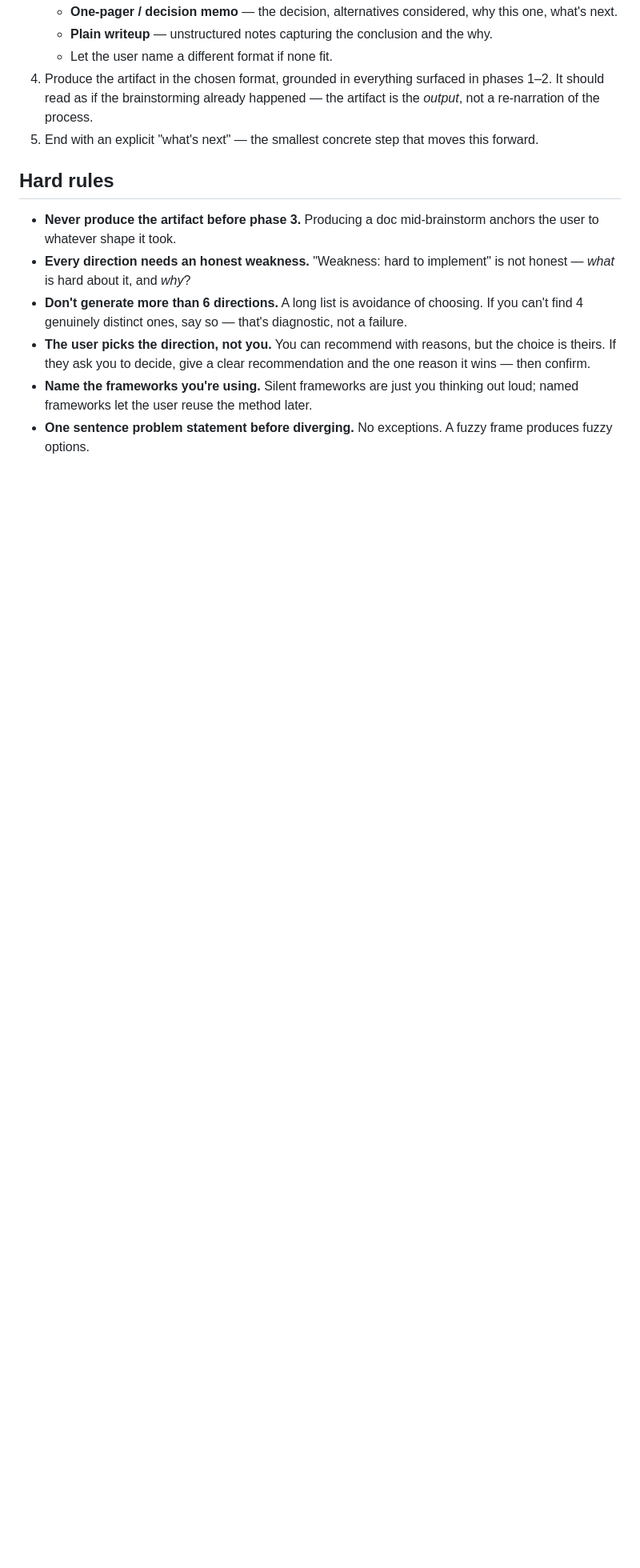
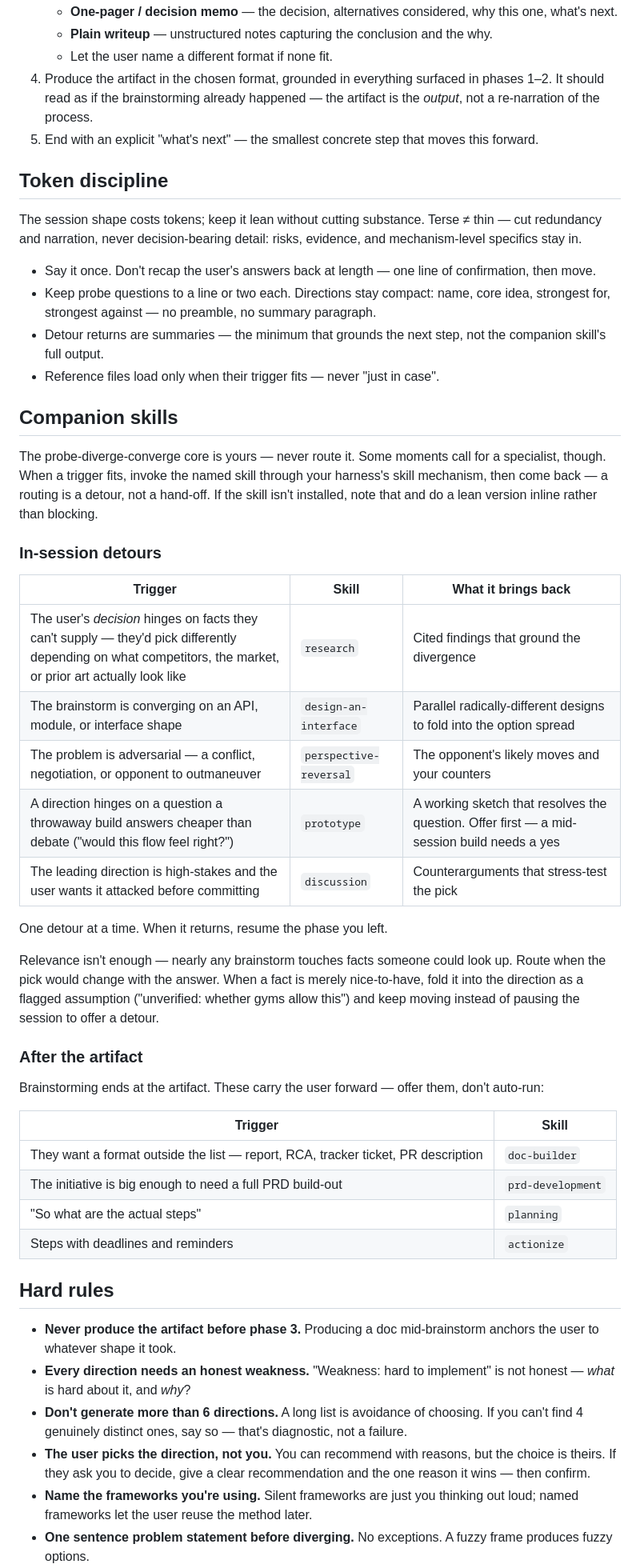
Before and after one commit to JPratama7/skills, a Markdown page: skills/brainstorming/SKILL.md, the part around one of its changes. Shown at 80% size. GitHub-like rendering; blank space fills up the shorter version.

Commit message:
feat(brainstorming): route specialist moments to companio    n skills, keep sessions lean
Companion-skill table maps moments the core loop can't serve: in-session detours to research, design-an-interface, perspecti
   ve-reversal, prototype, and discussion; post-artifact hand-offs to doc-builder, prd-development, planning, and actionize. Detours return to the phase they lef
   t; hand-offs are offered, never auto-run.

Token discipline section keeps sessions terse — no recaps, compact directions, detour summaries — with an expli
   cit terse-not-thin guard for decision-bearing detail. Validated across eval iterations 3-6: routing fires correctly, doesn't over-trigger, ~10-20% lower conte
   xt with no substance loss.

```diff
--- a/skills/brainstorming/SKILL.md
+++ b/skills/brainstorming/SKILL.md
@@ -65,6 +65,44 @@ Goal: pick a direction (or a synthesis) and turn it into a concrete artifact.
 4. Produce the artifact in the chosen format, grounded in everything surfaced in phases 1–2. It should read as if the brainstorming already happened — the artifact is the *output*, not a re-narration of the process.
 5. End with an explicit "what's next" — the smallest concrete step that moves this forward.
 
+## Token discipline
+
+The session shape costs tokens; keep it lean without cutting substance. Terse ≠ thin — cut redundancy and narration, never decision-bearing detail: risks, evidence, and mechanism-level specifics stay in.
+
+- Say it once. Don't recap the user's answers back at length — one line of confirmation, then move.
+- Keep probe questions to a line or two each. Directions stay compact: name, core idea, strongest for, strongest against — no preamble, no summary paragraph.
+- Detour returns are summaries — the minimum that grounds the next step, not the companion skill's full output.
+- Reference files load only when their trigger fits — never "just in case".
+
+## Companion skills
+
+The probe-diverge-converge core is yours — never route it. Some moments call for a specialist, though. When a trigger fits, invoke the named skill through your harness's skill mechanism, then come back — a routing is a detour, not a hand-off. If the skill isn't installed, note that and do a lean version inline rather than blocking.
+
+### In-session detours
+
+| Trigger | Skill | What it brings back |
+|---|---|---|
+| The user's *decision* hinges on facts they can't supply — they'd pick differently depending on what competitors, the market, or prior art actually look like | `research` | Cited findings that ground the divergence |
+| The brainstorm is converging on an API, module, or interface shape | `design-an-interface` | Parallel radically-different designs to fold into the option spread |
+| The problem is adversarial — a conflict, negotiation, or opponent to outmaneuver | `perspective-reversal` | The opponent's likely moves and your counters |
+| A direction hinges on a question a throwaway build answers cheaper than debate ("would this flow feel right?") | `prototype` | A working sketch that resolves the question. Offer first — a mid-session build needs a yes |
+| The leading direction is high-stakes and the user wants it attacked before committing | `discussion` | Counterarguments that stress-test the pick |
+
+One detour at a time. When it returns, resume the phase you left.
+
+Relevance isn't enough — nearly any brainstorm touches facts someone could look up. Route when the pick would change with the answer. When a fact is merely nice-to-have, fold it into the direction as a flagged assumption ("unverified: whether gyms allow this") and keep moving instead of pausing the session to offer a detour.
+
+### After the artifact
+
+Brainstorming ends at the artifact. These carry the user forward — offer them, don't auto-run:
+
+| Trigger | Skill |
+|---|---|
+| They want a format outside the list — report, RCA, tracker ticket, PR description | `doc-builder` |
+| The initiative is big enough to need a full PRD build-out | `prd-development` |
+| "So what are the actual steps" | `planning` |
+| Steps with deadlines and reminders | `actionize` |
+
 ## Hard rules
 
 - **Never produce the artifact before phase 3.** Producing a doc mid-brainstorm anchors the user to whatever shape it took.
```
Also changed, not shown: other parts of skills/brainstorming/SKILL.md (+5 -2 lines).
